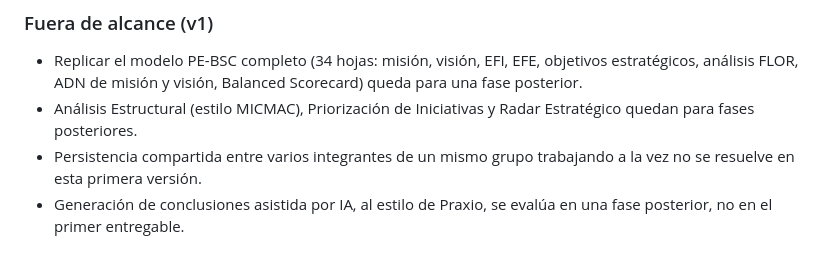
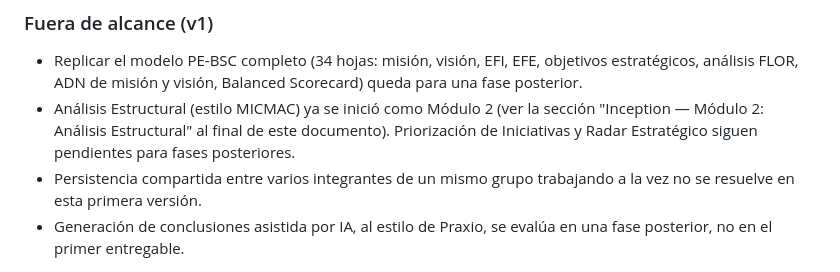
Before and after one commit to gerson-chumpitaz/mtx, a Markdown page: VUP.md, the part around the change. GitHub-like rendering.

Commit message:
Sincronizar Inception con el inicio del Modulo 2: Analisis Estructural ya no queda para fases posteriores
Co-Authored-By: Claude Sonnet 5.5 <noreply@anthropic.com>

```diff
--- a/VUP.md
+++ b/VUP.md
@@ -17,7 +17,7 @@ Para los estudiantes y profesores del curso de Gestión Estratégica, que necesi
 ### Fuera de alcance (v1)
 
 - Replicar el modelo PE-BSC completo (34 hojas: misión, visión, EFI, EFE, objetivos estratégicos, análisis FLOR, ADN de misión y visión, Balanced Scorecard) queda para una fase posterior.
-- Análisis Estructural (estilo MICMAC), Priorización de Iniciativas y Radar Estratégico quedan para fases posteriores.
+- Análisis Estructural (estilo MICMAC) ya se inició como Módulo 2 (ver la sección "Inception — Módulo 2: Análisis Estructural" al final de este documento). Priorización de Iniciativas y Radar Estratégico siguen pendientes para fases posteriores.
 - Persistencia compartida entre varios integrantes de un mismo grupo trabajando a la vez no se resuelve en esta primera versión.
 - Generación de conclusiones asistida por IA, al estilo de Praxio, se evalúa en una fase posterior, no en el primer entregable.
 
```
